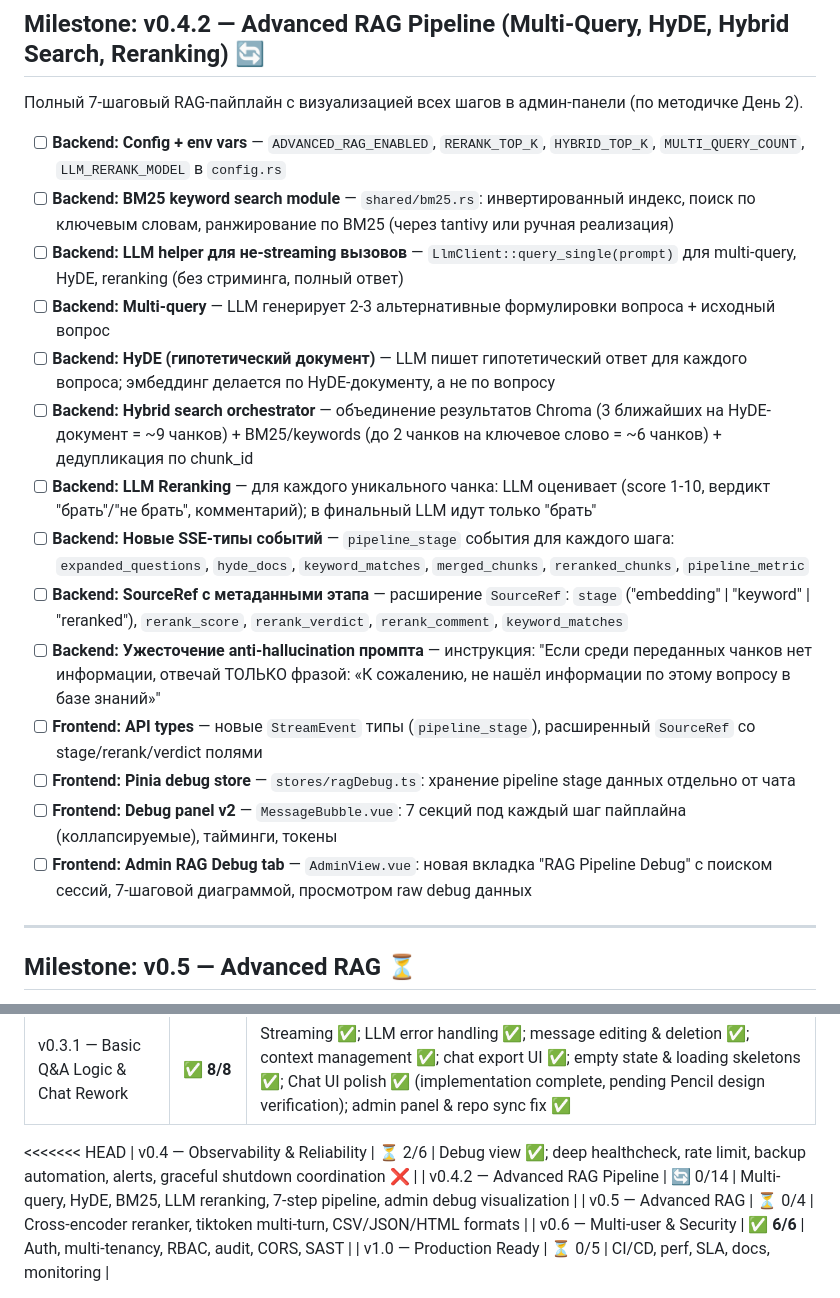
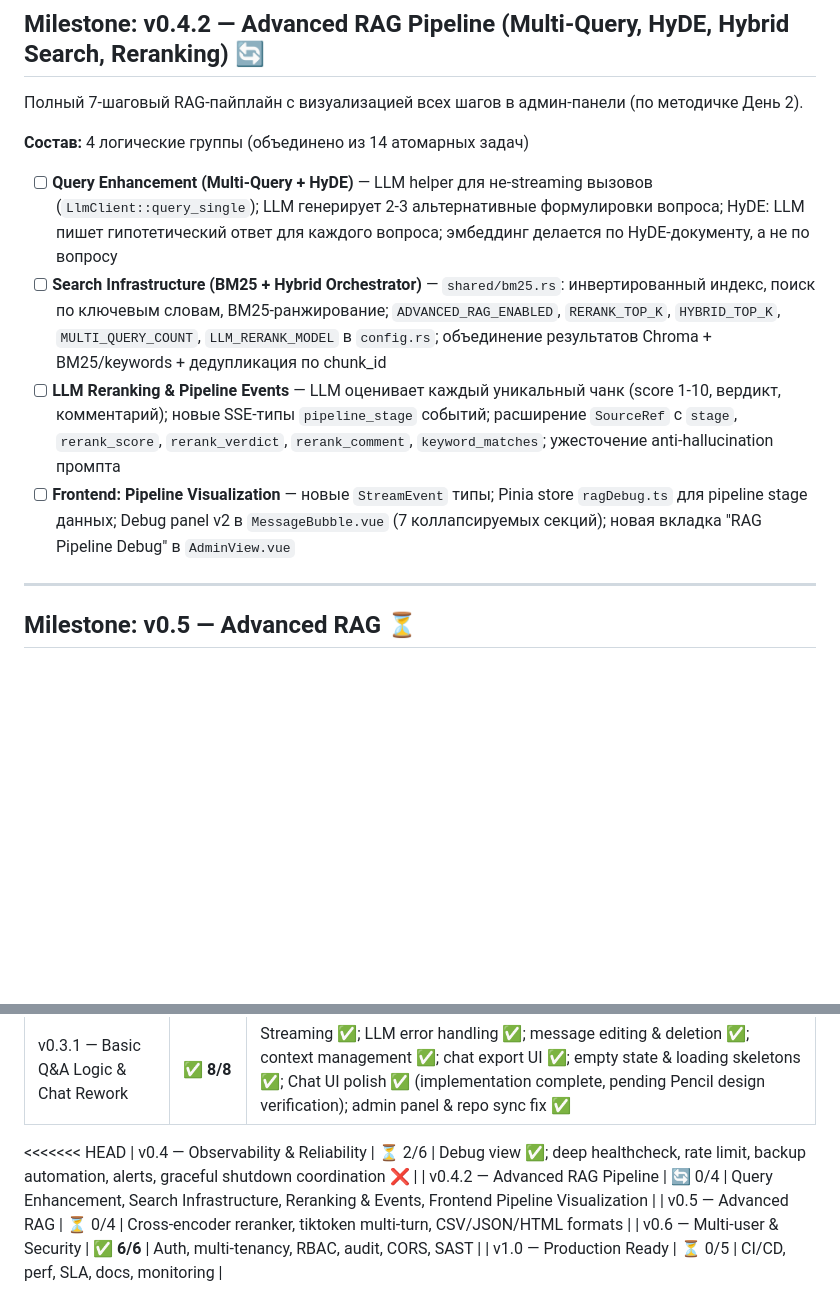
Before and after one commit to n-marusov/vedo-help, a Markdown page: .ai-factory/ROADMAP.md, 2 parts joined by grey strips. Drawn GitHub-style; blank space fills up the shorter version.

Commit message:
chore(roadmap): consolidate v0.4.2 tasks into logical groups

```diff
--- a/.ai-factory/ROADMAP.md
+++ b/.ai-factory/ROADMAP.md
@@ -121,20 +121,12 @@
 
 Полный 7-шаговый RAG-пайплайн с визуализацией всех шагов в админ-панели (по методичке День 2).
 
-- [ ] **Backend: Config + env vars** — `ADVANCED_RAG_ENABLED`, `RERANK_TOP_K`, `HYBRID_TOP_K`, `MULTI_QUERY_COUNT`, `LLM_RERANK_MODEL` в `config.rs`
-- [ ] **Backend: BM25 keyword search module** — `shared/bm25.rs`: инвертированный индекс, поиск по ключевым словам, ранжирование по BM25 (через tantivy или ручная реализация)
-- [ ] **Backend: LLM helper для не-streaming вызовов** — `LlmClient::query_single(prompt)` для multi-query, HyDE, reranking (без стриминга, полный ответ)
-- [ ] **Backend: Multi-query** — LLM генерирует 2-3 альтернативные формулировки вопроса + исходный вопрос
-- [ ] **Backend: HyDE (гипотетический документ)** — LLM пишет гипотетический ответ для каждого вопроса; эмбеддинг делается по HyDE-документу, а не по вопросу
-- [ ] **Backend: Hybrid search orchestrator** — объединение результатов Chroma (3 ближайших на HyDE-документ = ~9 чанков) + BM25/keywords (до 2 чанков на ключевое слово = ~6 чанков) + дедупликация по chunk_id
-- [ ] **Backend: LLM Reranking** — для каждого уникального чанка: LLM оценивает (score 1-10, вердикт "брать"/"не брать", комментарий); в финальный LLM идут только "брать"
-- [ ] **Backend: Новые SSE-типы событий** — `pipeline_stage` события для каждого шага: `expanded_questions`, `hyde_docs`, `keyword_matches`, `merged_chunks`, `reranked_chunks`, `pipeline_metric`
-- [ ] **Backend: SourceRef с метаданными этапа** — расширение `SourceRef`: `stage` ("embedding" | "keyword" | "reranked"), `rerank_score`, `rerank_verdict`, `rerank_comment`, `keyword_matches`
-- [ ] **Backend: Ужесточение anti-hallucination промпта** — инструкция: "Если среди переданных чанков нет информации, отвечай ТОЛЬКО фразой: «К сожалению, не нашёл информации по этому вопросу в базе знаний»"
-- [ ] **Frontend: API types** — новые `StreamEvent` типы (`pipeline_stage`), расширенный `SourceRef` со stage/rerank/verdict полями
-- [ ] **Frontend: Pinia debug store** — `stores/ragDebug.ts`: хранение pipeline stage данных отдельно от чата
-- [ ] **Frontend: Debug panel v2** — `MessageBubble.vue`: 7 секций под каждый шаг пайплайна (коллапсируемые), тайминги, токены
-- [ ] **Frontend: Admin RAG Debug tab** — `AdminView.vue`: новая вкладка "RAG Pipeline Debug" с поиском сессий, 7-шаговой диаграммой, просмотром raw debug данных
+**Состав:** 4 логические группы (объединено из 14 атомарных задач)
+
+- [ ] **Query Enhancement (Multi-Query + HyDE)** — LLM helper для не-streaming вызовов (`LlmClient::query_single`); LLM генерирует 2-3 альтернативные формулировки вопроса; HyDE: LLM пишет гипотетический ответ для каждого вопроса; эмбеддинг делается по HyDE-документу, а не по вопросу
+- [ ] **Search Infrastructure (BM25 + Hybrid Orchestrator)** — `shared/bm25.rs`: инвертированный индекс, поиск по ключевым словам, BM25-ранжирование; `ADVANCED_RAG_ENABLED`, `RERANK_TOP_K`, `HYBRID_TOP_K`, `MULTI_QUERY_COUNT`, `LLM_RERANK_MODEL` в `config.rs`; объединение результатов Chroma + BM25/keywords + дедупликация по chunk_id
+- [ ] **LLM Reranking & Pipeline Events** — LLM оценивает каждый уникальный чанк (score 1-10, вердикт, комментарий); новые SSE-типы `pipeline_stage` событий; расширение `SourceRef` с `stage`, `rerank_score`, `rerank_verdict`, `rerank_comment`, `keyword_matches`; ужесточение anti-hallucination промпта
+- [ ] **Frontend: Pipeline Visualization** — новые `StreamEvent` типы; Pinia store `ragDebug.ts` для pipeline stage данных; Debug panel v2 в `MessageBubble.vue` (7 коллапсируемых секций); новая вкладка "RAG Pipeline Debug" в `AdminView.vue`
 
 ---
 
@@ -197,7 +189,7 @@ CI/CD, performance testing, SLA, документация, мониторинг.
 | v0.3.1 — Basic Q&A Logic & Chat Rework | ✅ **8/8** | Streaming ✅; LLM error handling ✅; message editing & deletion ✅; context management ✅; chat export UI ✅; empty state & loading skeletons ✅; Chat UI polish ✅ (implementation complete, pending Pencil design verification); admin panel & repo sync fix ✅ |
 <<<<<<< HEAD
 | v0.4 — Observability & Reliability | ⏳ 2/6 | Debug view ✅; deep healthcheck, rate limit, backup automation, alerts, graceful shutdown coordination ❌ |
-| v0.4.2 — Advanced RAG Pipeline | 🔄 0/14 | Multi-query, HyDE, BM25, LLM reranking, 7-step pipeline, admin debug visualization |
+| v0.4.2 — Advanced RAG Pipeline | 🔄 0/4 | Query Enhancement, Search Infrastructure, Reranking & Events, Frontend Pipeline Visualization |
 | v0.5 — Advanced RAG | ⏳ 0/4 | Cross-encoder reranker, tiktoken multi-turn, CSV/JSON/HTML formats |
 | v0.6 — Multi-user & Security | ✅ **6/6** | Auth, multi-tenancy, RBAC, audit, CORS, SAST |
 | v1.0 — Production Ready | ⏳ 0/5 | CI/CD, perf, SLA, docs, monitoring |
```
